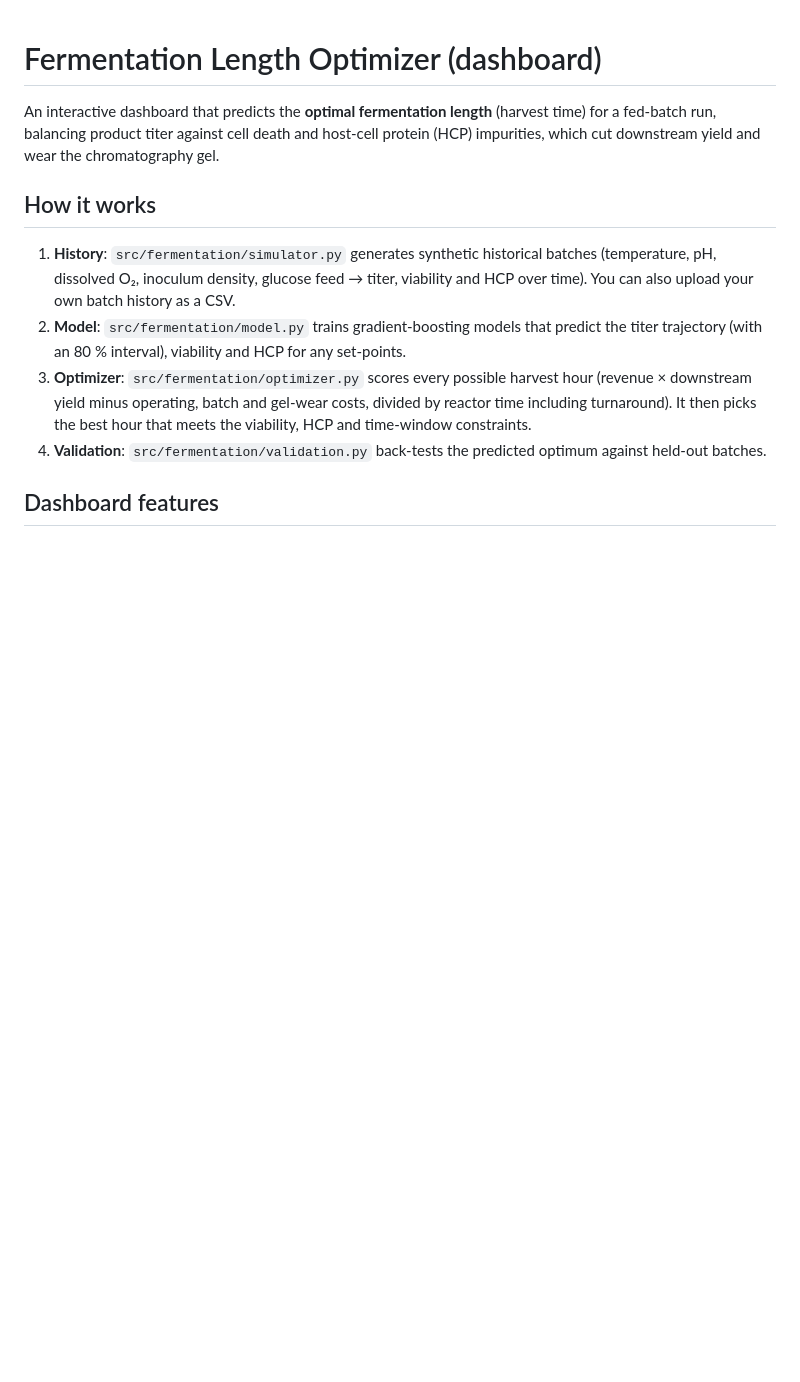
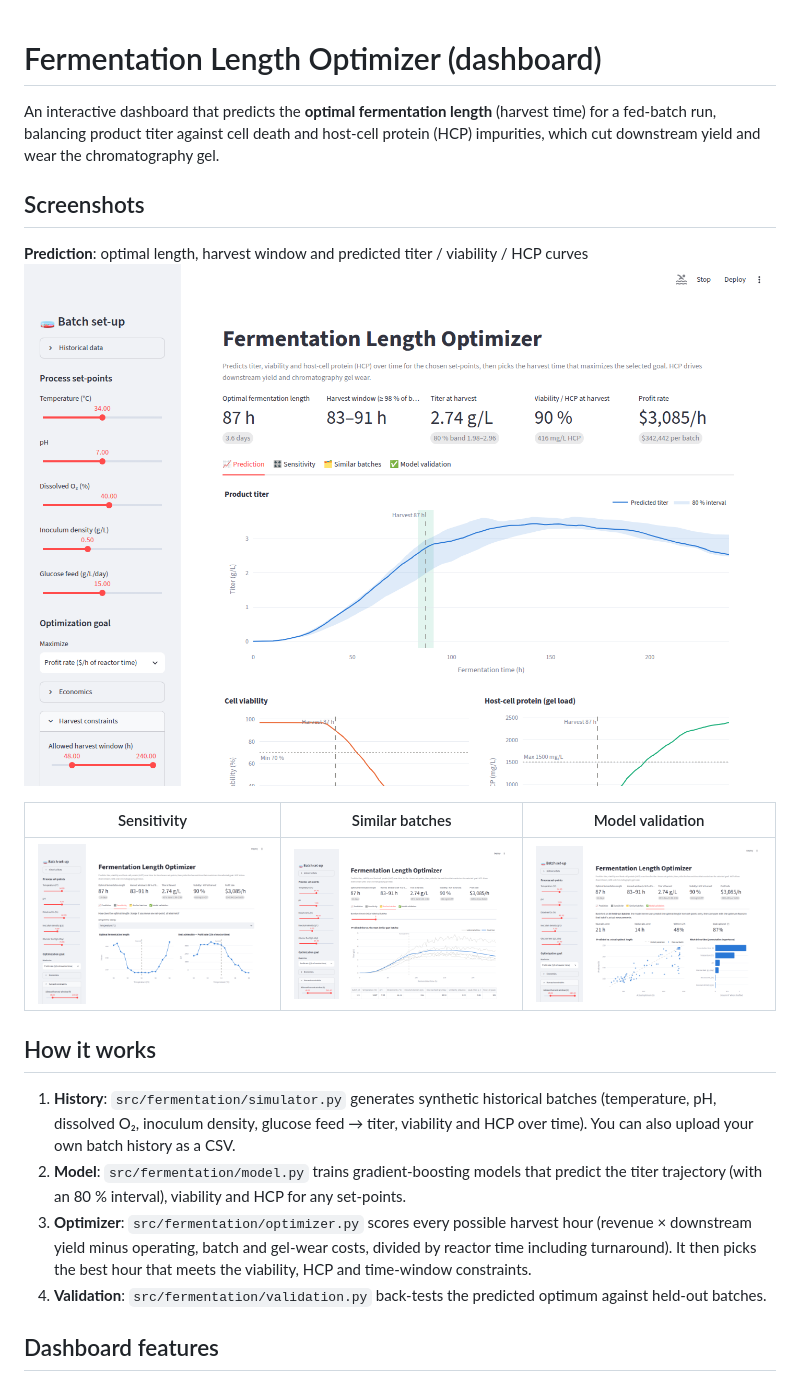
Before and after one commit to clarilk01/Tests, a Markdown page: fermentation-length-optimizer/README.md, the part around the change. GitHub-like rendering; pictures changed too: fermentation-length-optimizer/docs/screenshots/model_validation.png (added), fermentation-length-optimizer/docs/screenshots/prediction.png (added), fermentation-length-optimizer/docs/screenshots/sensitivity.png (added); blank space fills up the shorter version.

Commit message:
Add dashboard screenshots to README
Co-Authored-By: Claude Opus 5.5 <noreply@anthropic.com>
Claude-Session: https://claude.ai/code/session_01VHic7x7EKtvD3S1C79zLbx

```diff
--- a/fermentation-length-optimizer/README.md
+++ b/fermentation-length-optimizer/README.md
@@ -4,6 +4,14 @@ An interactive dashboard that predicts the **optimal fermentation length**
 (harvest time) for a fed-batch run, balancing product titer against cell
 death and host-cell protein (HCP) impurities, which cut downstream yield
 and wear the chromatography gel.
+
+## Screenshots
+**Prediction**: optimal length, harvest window and predicted titer / viability / HCP curves
+![Prediction tab](docs/screenshots/prediction.png)
+
+| Sensitivity | Similar batches | Model validation |
+|---|---|---|
+| ![Sensitivity tab](docs/screenshots/sensitivity.png) | ![Similar batches tab](docs/screenshots/similar_batches.png) | ![Model validation tab](docs/screenshots/model_validation.png) |
 
 ## How it works
 1. **History**: `src/fermentation/simulator.py` generates synthetic
```
